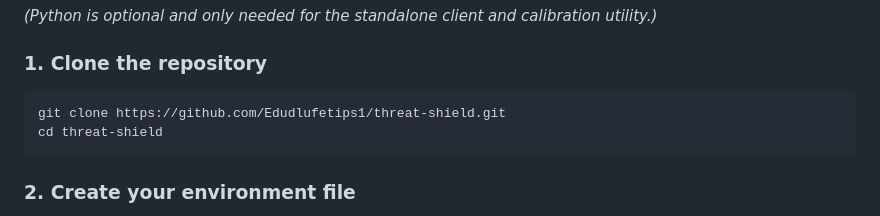
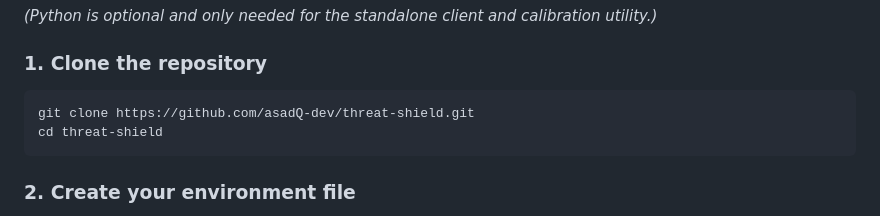
Before and after one commit to Edudlufetips1/threat-shield, a Markdown page: README.md, the part around the change. GitHub-like rendering.

Commit message:
Fix README clone URL after GitHub username change

````diff
--- a/README.md
+++ b/README.md
@@ -23,7 +23,7 @@ Security teams often face noisy vulnerability feeds and slow manual triage. Thre
 ### 1. Clone the repository
 
 ```bash
-git clone https://github.com/Edudlufetips1/threat-shield.git
+git clone https://github.com/asadQ-dev/threat-shield.git
 cd threat-shield
 ```
 
````
